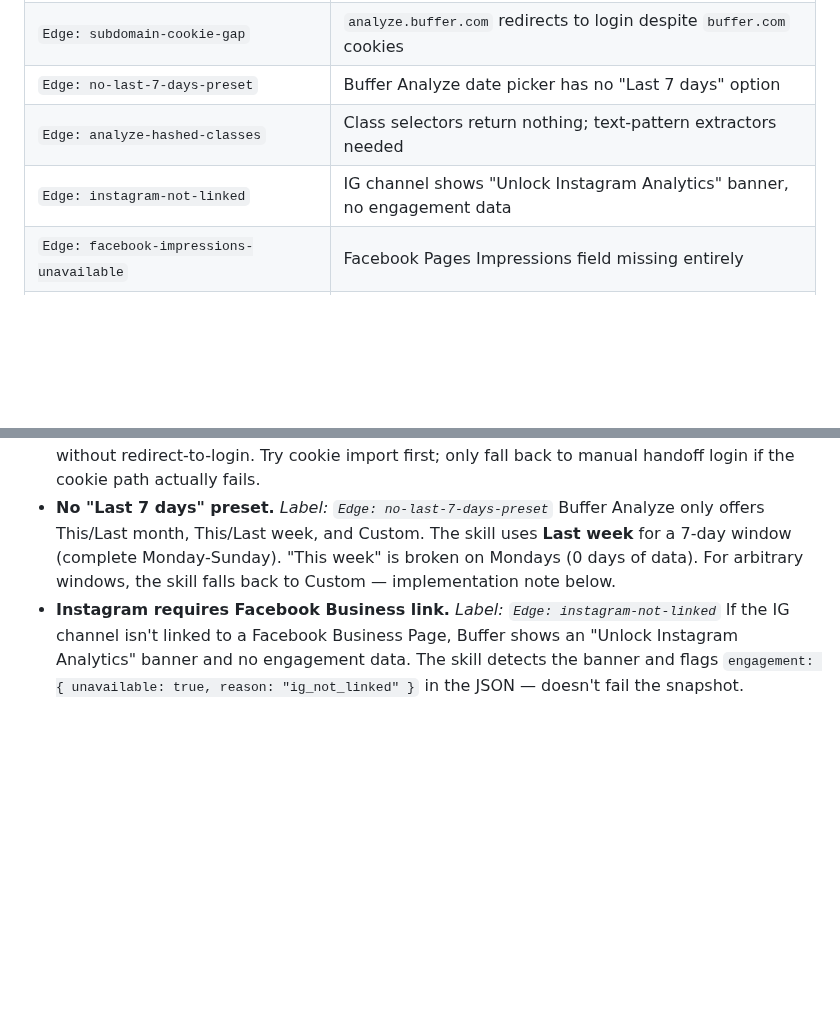
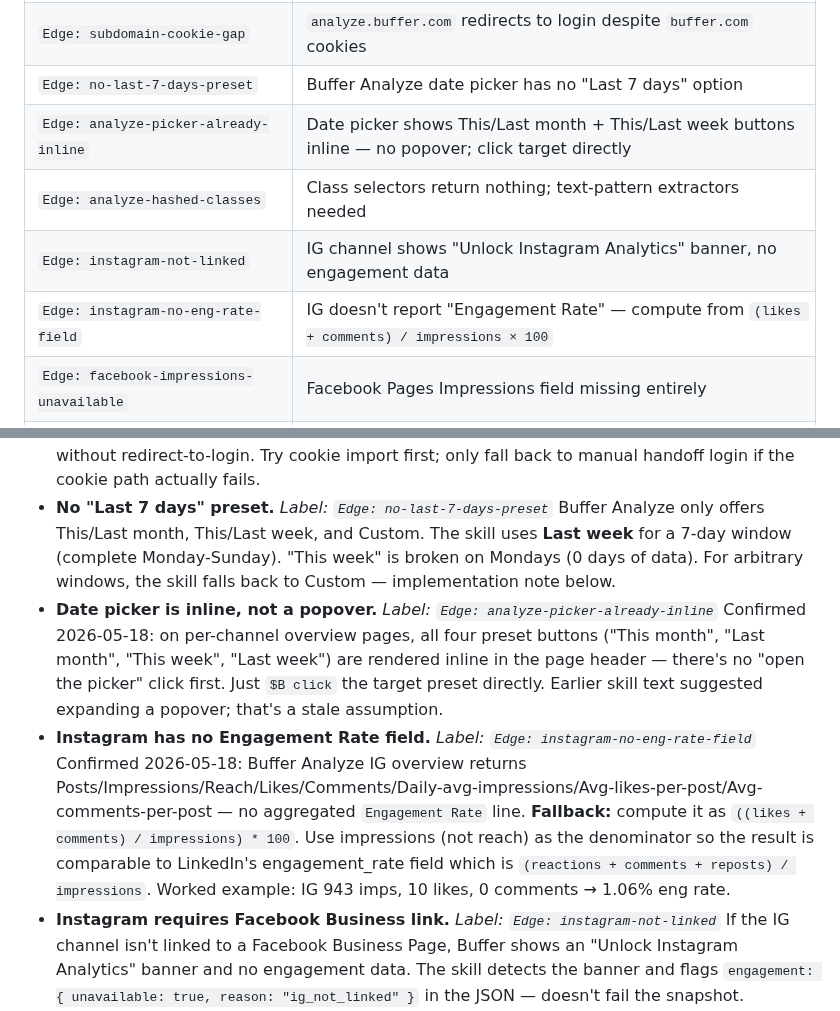
Before and after one commit to michaellady/claude-social-media-skills, a Markdown page: buffer-stats/SKILL.md, 2 parts joined by grey strips. GitHub-like rendering; blank space fills up the shorter version.

```diff
--- a/buffer-stats/SKILL.md
+++ b/buffer-stats/SKILL.md
@@ -50,8 +52,10 @@ For a weekly Buffer stats run when nothing goes wrong. ~2-4 min wall-clock. Each
 | `Edge: multi-org-selection` | Account has >1 Buffer org and no `organization_name` saved |
 | `Edge: subdomain-cookie-gap` | `analyze.buffer.com` redirects to login despite `buffer.com` cookies |
 | `Edge: no-last-7-days-preset` | Buffer Analyze date picker has no "Last 7 days" option |
+| `Edge: analyze-picker-already-inline` | Date picker shows This/Last month + This/Last week buttons inline — no popover; click target directly |
 | `Edge: analyze-hashed-classes` | Class selectors return nothing; text-pattern extractors needed |
 | `Edge: instagram-not-linked` | IG channel shows "Unlock Instagram Analytics" banner, no engagement data |
+| `Edge: instagram-no-eng-rate-field` | IG doesn't report "Engagement Rate" — compute from `(likes + comments) / impressions × 100` |
 | `Edge: facebook-impressions-unavailable` | Facebook Pages Impressions field missing entirely |
 | `Edge: engagement-data-lag` | New channel / freshly published post engagement reads `null` 24-48h |
 | `Edge: custom-date-range-unimplemented` | `--days` value other than 7 or ~30 |
@@ -513,6 +584,8 @@ Text-pattern extractors (finding `<li>` by `innerText` shape) are more resilient
 
 - **Subdomain cookie gap.** *Label: `Edge: subdomain-cookie-gap`* ~~Cookies imported for `buffer.com` do NOT automatically authenticate `analyze.buffer.com`.~~ **Updated 2026-04-27:** cookie import for `buffer.com` DOES carry to `analyze.buffer.com` in current Buffer setup — confirmed working via `$B cookie-import-browser chrome buffer.com` then nav to `analyze.buffer.com` succeeds without redirect-to-login. Try cookie import first; only fall back to manual handoff login if the cookie path actually fails.
 - **No "Last 7 days" preset.** *Label: `Edge: no-last-7-days-preset`* Buffer Analyze only offers This/Last month, This/Last week, and Custom. The skill uses **Last week** for a 7-day window (complete Monday-Sunday). "This week" is broken on Mondays (0 days of data). For arbitrary windows, the skill falls back to Custom — implementation note below.
+- **Date picker is inline, not a popover.** *Label: `Edge: analyze-picker-already-inline`* Confirmed 2026-05-18: on per-channel overview pages, all four preset buttons ("This month", "Last month", "This week", "Last week") are rendered inline in the page header — there's no "open the picker" click first. Just `$B click` the target preset directly. Earlier skill text suggested expanding a popover; that's a stale assumption.
+- **Instagram has no Engagement Rate field.** *Label: `Edge: instagram-no-eng-rate-field`* Confirmed 2026-05-18: Buffer Analyze IG overview returns Posts/Impressions/Reach/Likes/Comments/Daily-avg-impressions/Avg-likes-per-post/Avg-comments-per-post — no aggregated `Engagement Rate` line. **Fallback:** compute it as `((likes + comments) / impressions) * 100`. Use impressions (not reach) as the denominator so the result is comparable to LinkedIn's engagement_rate field which is `(reactions + comments + reposts) / impressions`. Worked example: IG 943 imps, 10 likes, 0 comments → 1.06% eng rate.
 - **Instagram requires Facebook Business link.** *Label: `Edge: instagram-not-linked`* If the IG channel isn't linked to a Facebook Business Page, Buffer shows an "Unlock Instagram Analytics" banner and no engagement data. The skill detects the banner and flags `engagement: { unavailable: true, reason: "ig_not_linked" }` in the JSON — doesn't fail the snapshot.
 - **Facebook Pages impressions.** *Label: `Edge: facebook-impressions-unavailable`* Banner: "Learn why impressions are not available for Facebook Pages." For affected channels, the Impressions field is missing entirely. Parse as `null`, not `0`.
 - **Buffer Analyze DOM uses hashed class names.** *Label: `Edge: analyze-hashed-classes`* Text-pattern `<li>` extractors are the primary pattern. When selectors break, see "Re-discovery" below.
```
Also changed, not shown: other parts of buffer-stats/SKILL.md (+71 -2 lines).
